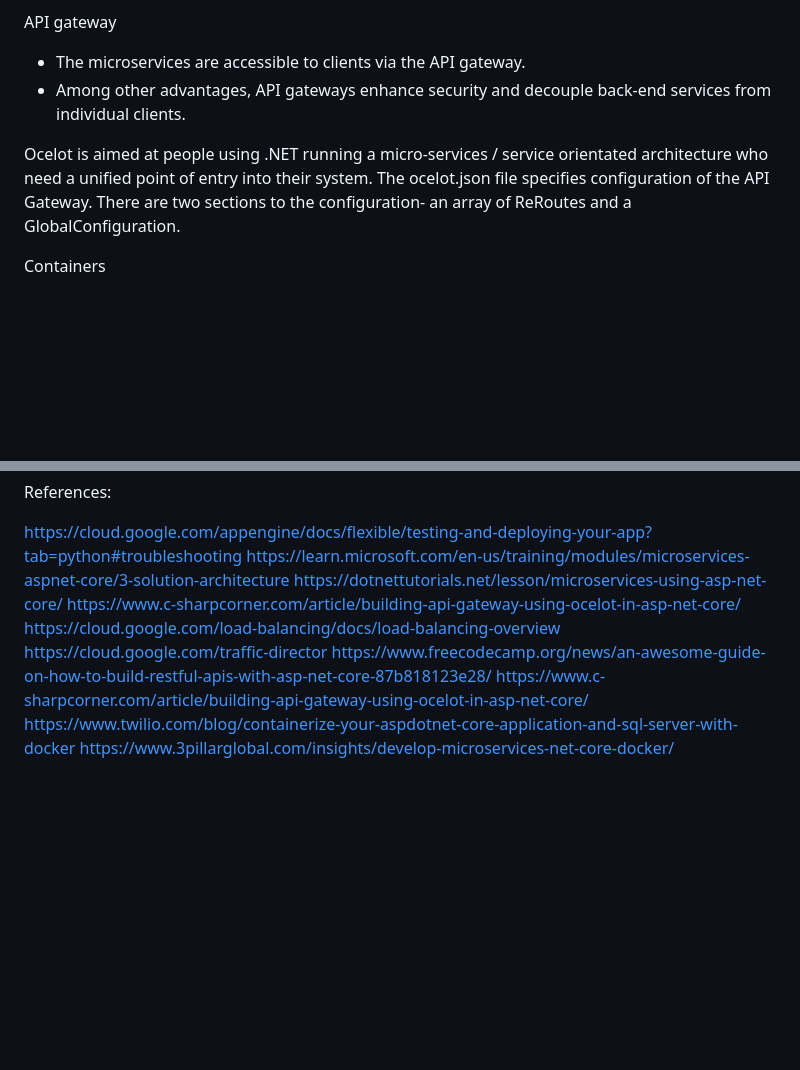
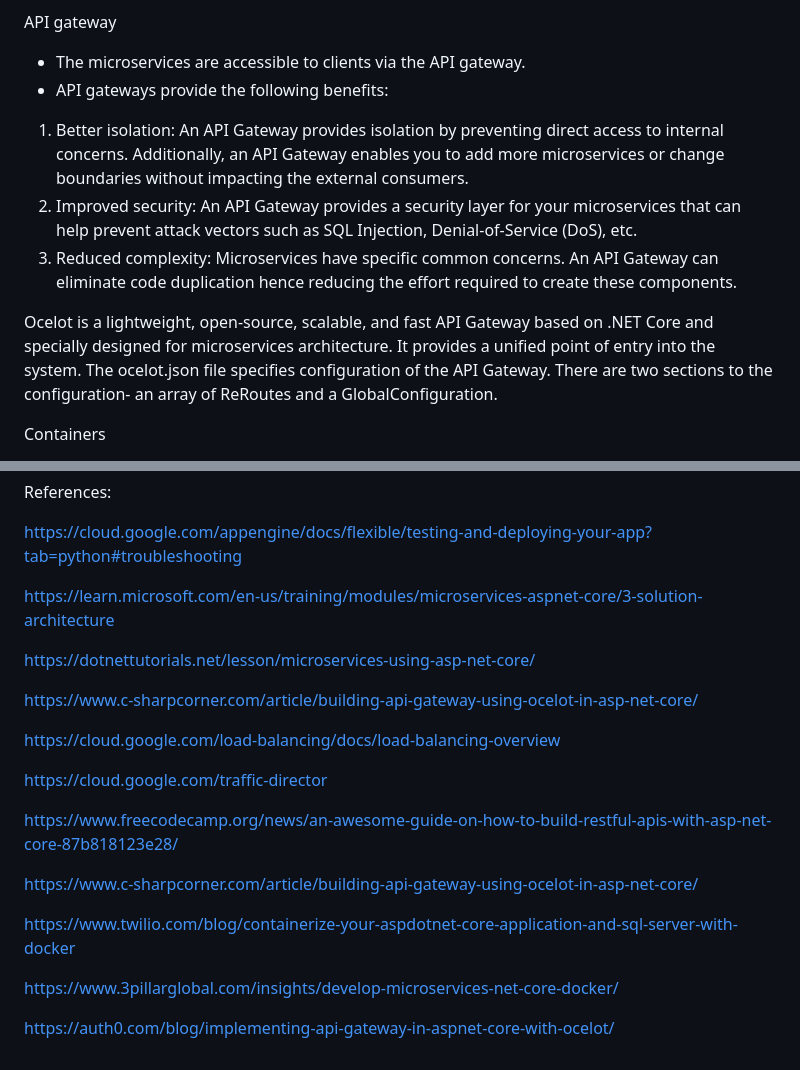
Before and after one commit to hl2703/ETIBookApp, a Markdown page: README.md, 2 parts joined by grey strips. Rendered like a GitHub page; blank space fills up the shorter version.

```diff
--- a/README.md
+++ b/README.md
@@ -50,10 +50,12 @@ Databases for storing data for each microservice:
 
 API gateway
 - The microservices are accessible to clients via the API gateway.
-- Among other advantages, API gateways enhance security and decouple back-end services from individual clients.
+- API gateways provide the following benefits:
+1. Better isolation: An API Gateway provides isolation by preventing direct access to internal concerns. Additionally, an API Gateway enables you to add more microservices or change boundaries without impacting the external consumers.
+2. Improved security: An API Gateway provides a security layer for your microservices that can help prevent attack vectors such as SQL Injection, Denial-of-Service (DoS), etc.
+3. Reduced complexity: Microservices have specific common concerns. An API Gateway can eliminate code duplication hence reducing the effort required to create these components.
 
-
-Ocelot is aimed at people using .NET running a micro-services / service orientated architecture who need a unified point of entry into their system. The ocelot.json file specifies configuration of the API Gateway. There are two sections to the configuration- an array of ReRoutes and a GlobalConfiguration.
+Ocelot is a lightweight, open-source, scalable, and fast API Gateway based on .NET Core and specially designed for microservices architecture. It provides a unified point of entry into the system. The ocelot.json file specifies configuration of the API Gateway. There are two sections to the configuration- an array of ReRoutes and a GlobalConfiguration.
 
 Containers
 - Containers are the smallest compute unit in a cloud-native application.
@@ -84,12 +86,23 @@ Events
 References:
 
 https://cloud.google.com/appengine/docs/flexible/testing-and-deploying-your-app?tab=python#troubleshooting
+
 https://learn.microsoft.com/en-us/training/modules/microservices-aspnet-core/3-solution-architecture
+
 https://dotnettutorials.net/lesson/microservices-using-asp-net-core/
+
 https://www.c-sharpcorner.com/article/building-api-gateway-using-ocelot-in-asp-net-core/
+
 https://cloud.google.com/load-balancing/docs/load-balancing-overview
+
 https://cloud.google.com/traffic-director
+
 https://www.freecodecamp.org/news/an-awesome-guide-on-how-to-build-restful-apis-with-asp-net-core-87b818123e28/
+
 https://www.c-sharpcorner.com/article/building-api-gateway-using-ocelot-in-asp-net-core/
+
 https://www.twilio.com/blog/containerize-your-aspdotnet-core-application-and-sql-server-with-docker
+
 https://www.3pillarglobal.com/insights/develop-microservices-net-core-docker/
+
+https://auth0.com/blog/implementing-api-gateway-in-aspnet-core-with-ocelot/
```
